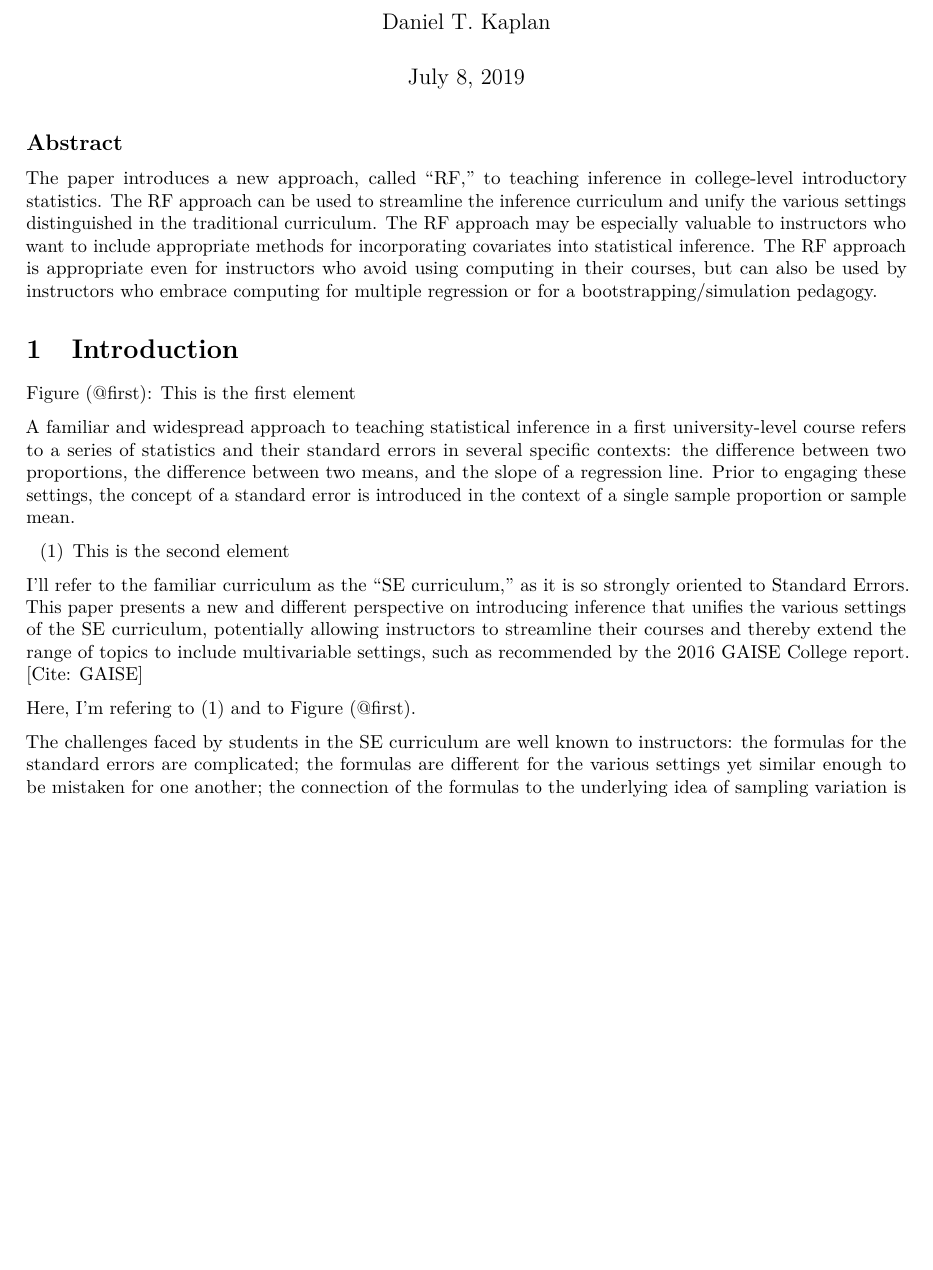
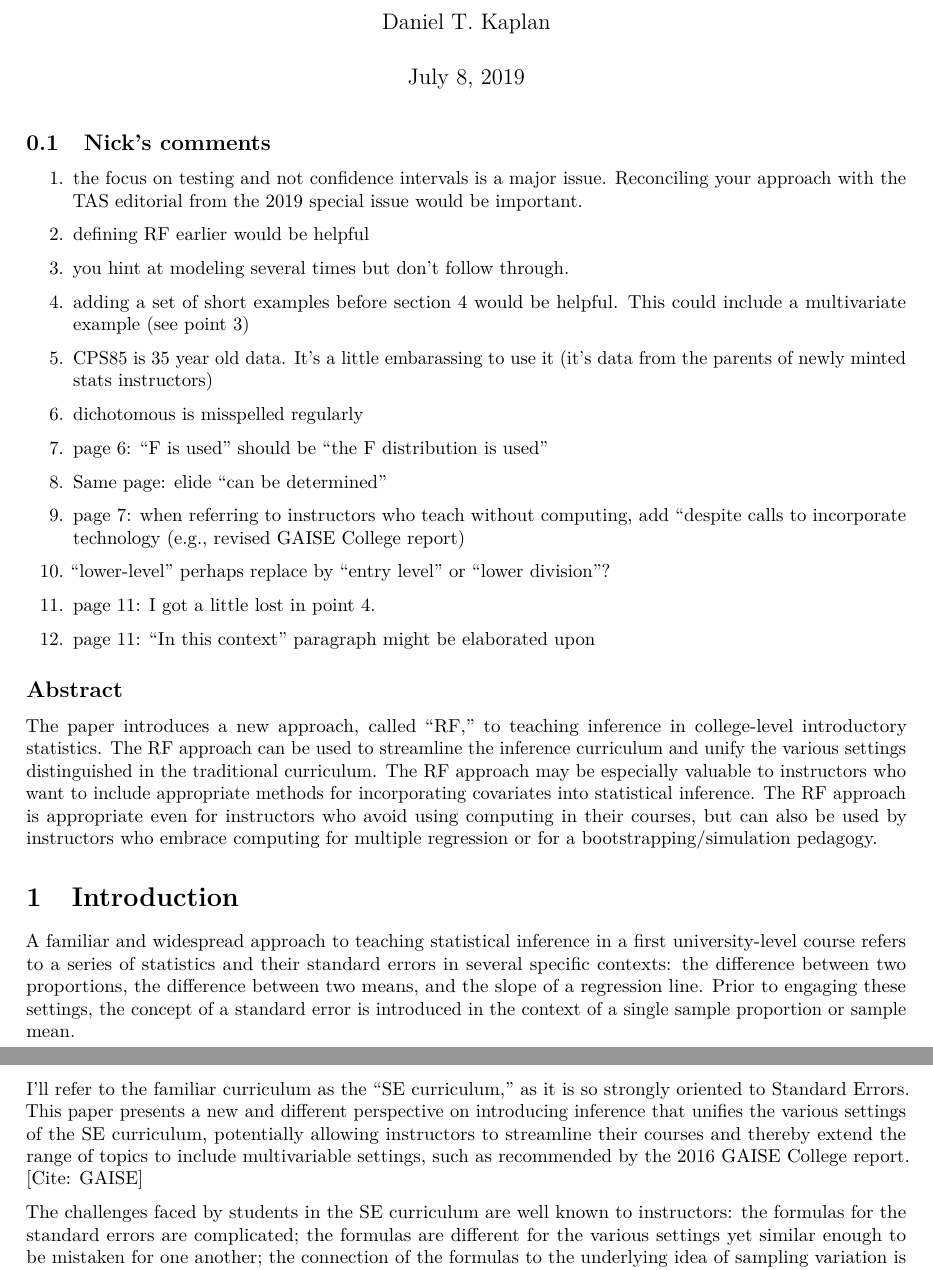
Before and after one commit to dtkaplan/TAS-F-paper, an R Markdown document (kaplan-2019.Rmd): part of page 1 of 7 before the commit and two parts of pages 1 and 2 of 8 after it, the two joined at a grey line, cut so that both start at the same text, the shorter picture padded with empty space. Rendered offline with R 4.5, knitr and Pandoc, then LaTeX, with nearby package versions; some code elsewhere in the file could not run offline.

Commit message:
Copied Nick's comments

````diff
--- a/kaplan-2019.Rmd
+++ b/kaplan-2019.Rmd
@@ -22,21 +22,41 @@ library(mosaicModel)
 our_theme <- theme_bw()
 ```
 
+## Nick's comments
+
+1. the focus on testing and not confidence intervals is a major issue.  Reconciling your approach with the TAS editorial from the 2019 special issue would be important.
+
+2. defining RF earlier would be helpful
+
+3. you hint at modeling several times but don't follow through.
+
+4. adding a set of short examples before section 4 would be helpful.  This could include a multivariate example (see point 3)
+
+5. CPS85 is 35 year old data.  It's a little embarassing to use it (it's data from the parents of newly minted stats instructors)
+
+6. dichotomous is misspelled regularly
+
+7. page 6: "F is used" should be "the F distribution is used"
+
+8. Same page: elide "can be determined"
+
+9. page 7: when referring to instructors who teach without computing, add "despite calls to incorporate technology (e.g., revised GAISE College report)
+
+10. "lower-level" perhaps replace by "entry level" or "lower division"?
+
+11. page 11: I got a little lost in point 4.
+
+12. page 11: "In this context" paragraph might be elaborated upon
+
 ## Abstract {-}
 
 The paper introduces a new approach, called "RF," to teaching inference in college-level introductory statistics. The RF approach can be used to streamline the inference curriculum and unify the various settings distinguished in the traditional curriculum. The RF approach may be especially valuable to instructors who want to include appropriate methods for incorporating covariates into statistical inference. The RF approach is appropriate even for instructors who avoid using computing in their courses, but can also be used by instructors who embrace computing for multiple regression or for a bootstrapping/simulation pedagogy.
 
 # Introduction
 
-Figure (@first): This is the first element
-
 A familiar and widespread approach to teaching statistical inference in a first university-level course refers to a series of statistics and their standard errors in several specific contexts: the difference between two proportions, the difference between two means, and the slope of a regression line. Prior to engaging these settings, the concept of a standard error is introduced in the context of a single sample proportion or sample mean.
 
-(@second) This is the second element
-
 I'll refer to the familiar curriculum as the "SE curriculum," as it is so strongly oriented to Standard Errors. This paper presents a new and different perspective on introducing inference that unifies the various settings of the SE curriculum, potentially allowing instructors to streamline their courses and thereby extend the range of topics to include multivariable settings, such as recommended by the 2016 GAISE College report. [Cite: GAISE]
-
-Here, I'm refering to (@second) and to Figure (@first).
 
 The challenges faced by students in the SE curriculum are well known to instructors: the formulas for the standard errors are complicated; the formulas are different for the various settings yet similar enough to be mistaken for one another; the connection of the formulas to the underlying idea of sampling variation is not obvious; the underlying concept of a sampling distribution is nuanced and difficult to assimilate; and cognitive load is imposed by the repeated use of the words sample, standard, error, statistic in the vocabulary, as in the phrases "standard deviation," "standard error," "margin of error," "sample statistic," "sampling variation," and "test statistic."
 
````
